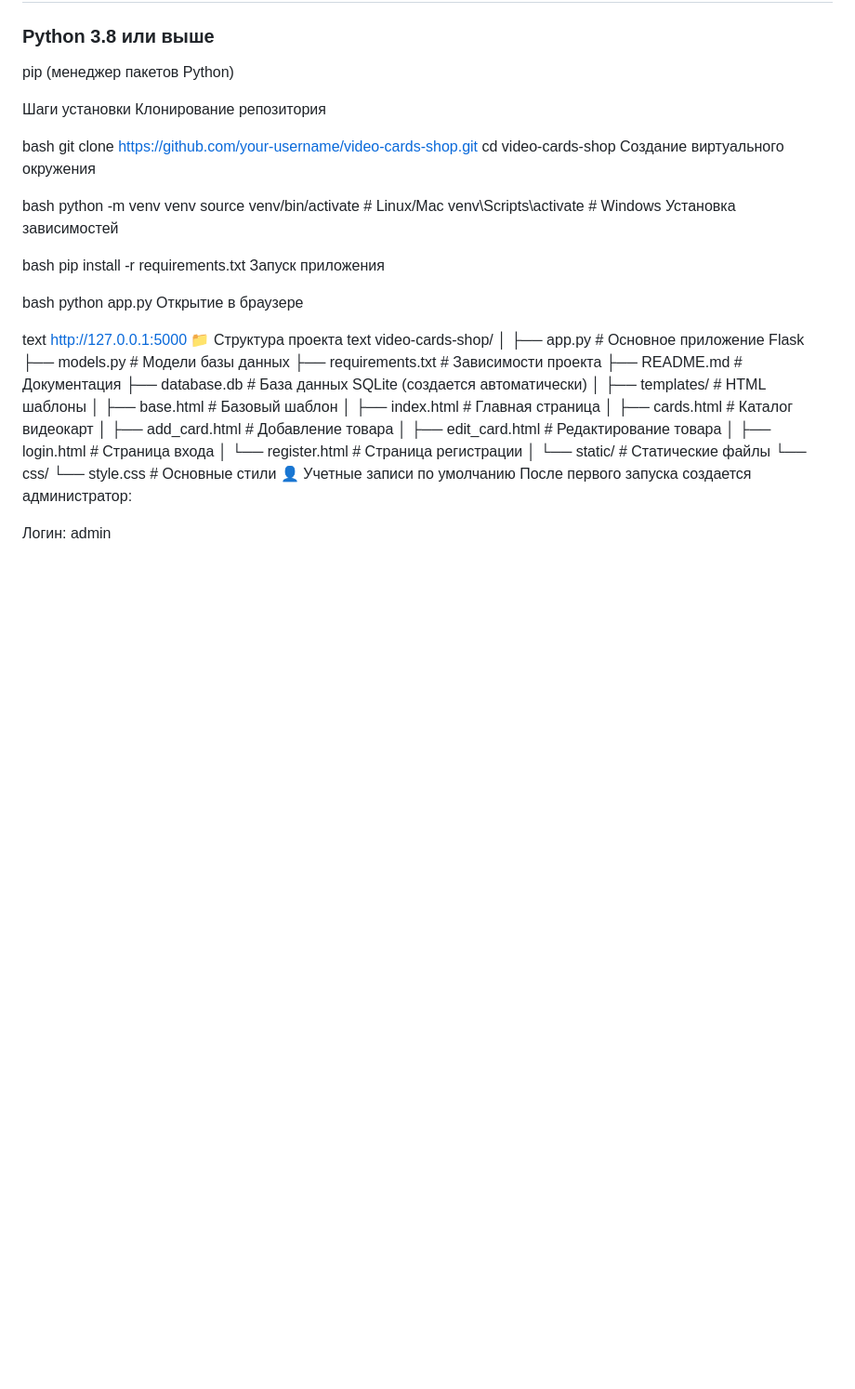
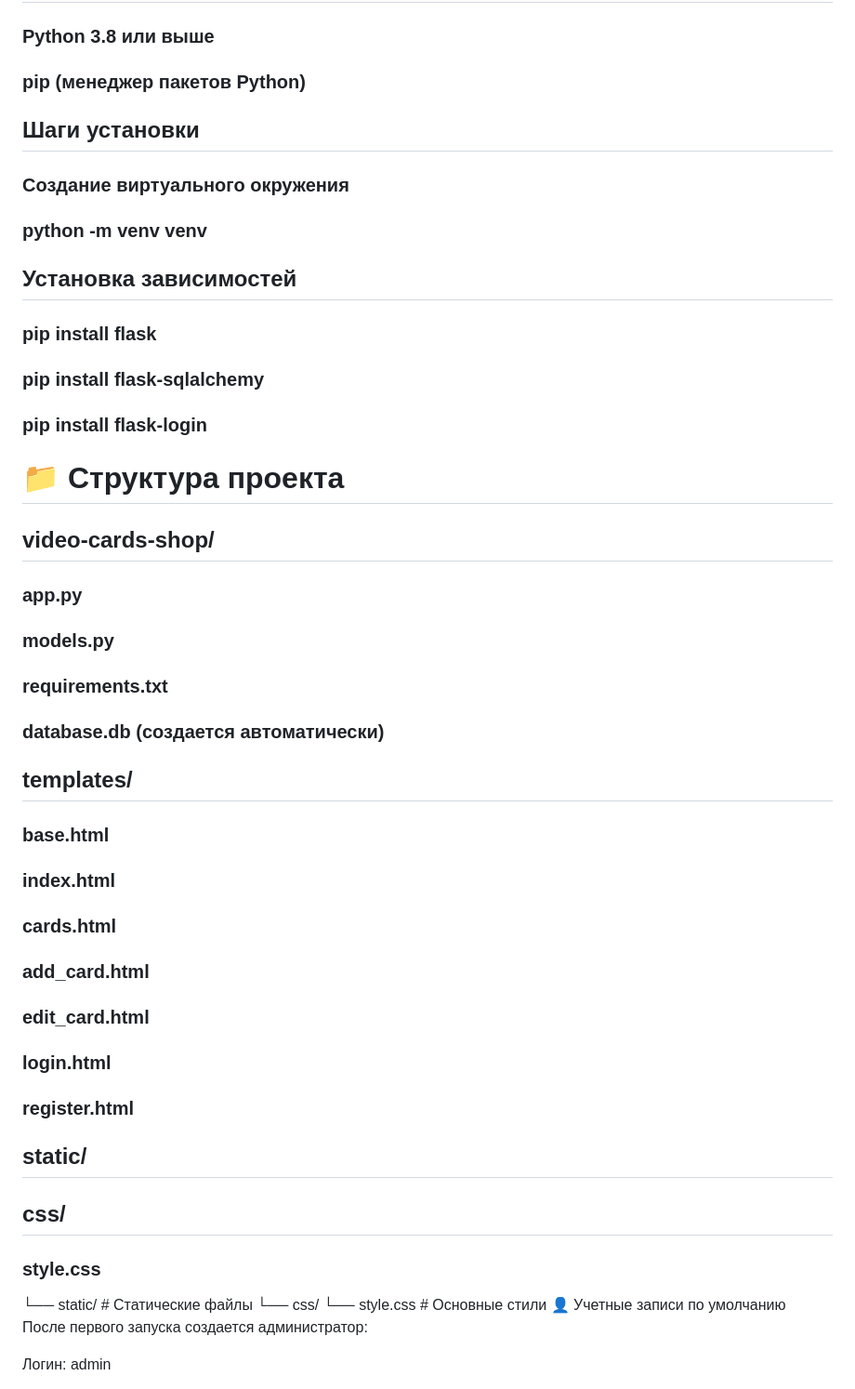
Before and after one commit to ALYAMIN07/Video-cards, a Markdown page: README.md, the part around the change. Shown at 93% size. Rendered like a GitHub page; blank space fills up the shorter version.

```diff
--- a/README.md
+++ b/README.md
@@ -29,51 +29,39 @@ Backend
 
 ### Python 3.8 или выше
 
-pip (менеджер пакетов Python)
+### pip (менеджер пакетов Python)
 
-Шаги установки
-Клонирование репозитория
+## Шаги установки
 
-bash
-git clone https://github.com/your-username/video-cards-shop.git
-cd video-cards-shop
-Создание виртуального окружения
+### Создание виртуального окружения
 
-bash
-python -m venv venv
-source venv/bin/activate  # Linux/Mac
-venv\Scripts\activate     # Windows
-Установка зависимостей
+### python -m venv venv
 
-bash
-pip install -r requirements.txt
-Запуск приложения
+## Установка зависимостей
 
-bash
-python app.py
-Открытие в браузере
+### pip install flask
+### pip install flask-sqlalchemy
+### pip install flask-login
 
-text
-http://127.0.0.1:5000
-📁 Структура проекта
-text
-video-cards-shop/
-│
-├── app.py                 # Основное приложение Flask
-├── models.py             # Модели базы данных
-├── requirements.txt      # Зависимости проекта
-├── README.md            # Документация
-├── database.db          # База данных SQLite (создается автоматически)
-│
-├── templates/            # HTML шаблоны
-│   ├── base.html         # Базовый шаблон
-│   ├── index.html        # Главная страница
-│   ├── cards.html        # Каталог видеокарт
-│   ├── add_card.html     # Добавление товара
-│   ├── edit_card.html    # Редактирование товара
-│   ├── login.html        # Страница входа
-│   └── register.html     # Страница регистрации
-│
+# 📁 Структура проекта
+
+## video-cards-shop/
+### app.py
+### models.py
+### requirements.txt
+### database.db (создается автоматически)
+## templates/
+### base.html
+### index.html
+### cards.html
+### add_card.html
+### edit_card.html
+### login.html
+### register.html
+## static/
+## css/
+### style.css
+
 └── static/              # Статические файлы
     └── css/
         └── style.css    # Основные стили
```
